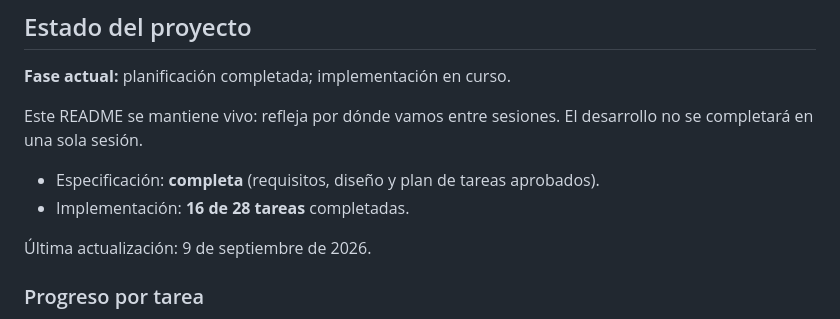
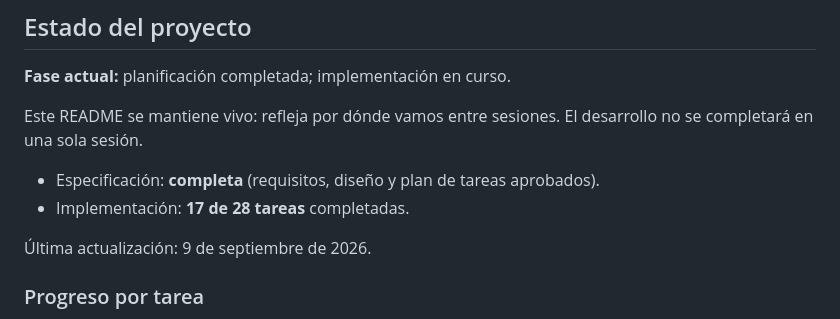
Before and after one commit to rcruz63/normandy-agy, a Markdown page: README.md, the part around one of its changes. GitHub-like rendering.

Commit message:
docs(spec): registrar la Tarea 17 completada en el estado del proyecto

```diff
--- a/README.md
+++ b/README.md
@@ -19,7 +19,7 @@ Este README se mantiene vivo: refleja por dónde vamos entre sesiones. El
 desarrollo no se completará en una sola sesión.
 
 - Especificación: **completa** (requisitos, diseño y plan de tareas aprobados).
-- Implementación: **16 de 28 tareas** completadas.
+- Implementación: **17 de 28 tareas** completadas.
 
 Última actualización: 9 de septiembre de 2026.
 
```
Also changed, not shown: other parts of README.md (+1 -1 lines).
